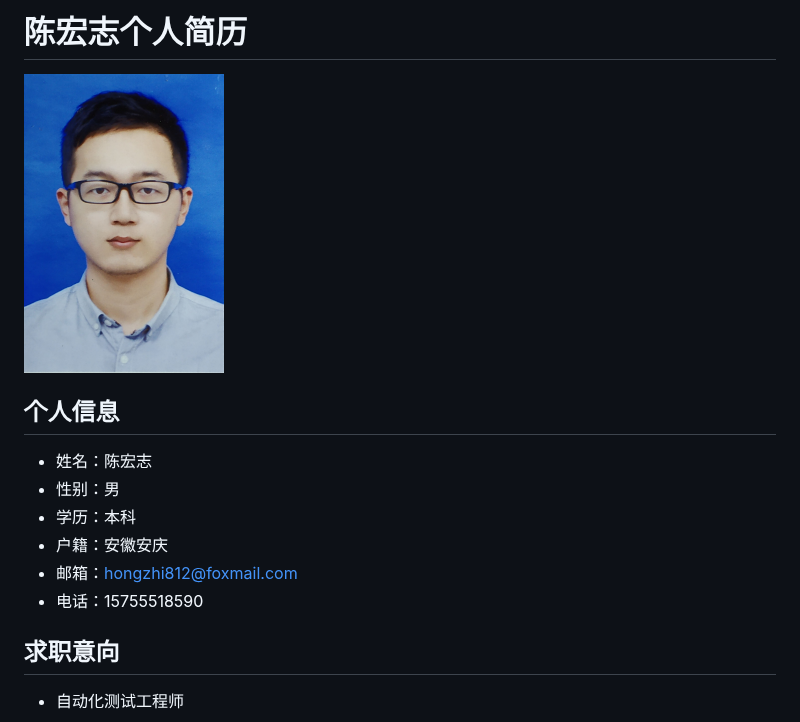
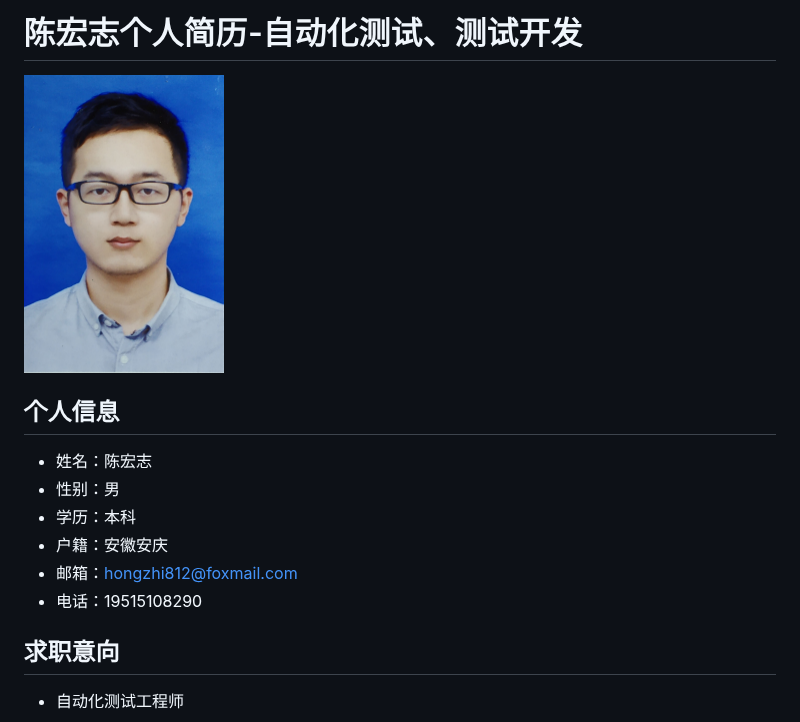
Before and after one commit to muxiafeng/hongzhiResume, a Markdown page: 个人简历.md, the part around one of its changes. Drawn GitHub-style.

```diff
--- a/个人简历.md
+++ b/个人简历.md
@@ -1,6 +1,6 @@
-# 陈宏志个人简历
+# 陈宏志个人简历-自动化测试、测试开发
 
-<img src="简历.jpg" alt="个人照片" width="200" height="300">
+<img src="简历.jpg" alt="个人照片" width="200" height="300" >
 
 ## 个人信息
 + 姓名：陈宏志
@@ -8,7 +8,7 @@
 + 学历：本科
 + 户籍：安徽安庆
 + 邮箱：hongzhi812@foxmail.com
-+ 电话：15755518590
++ 电话：19515108290
 
 ## 求职意向
 + 自动化测试工程师
```
Also changed, not shown: other parts of 个人简历.md (+5 -0 lines).
